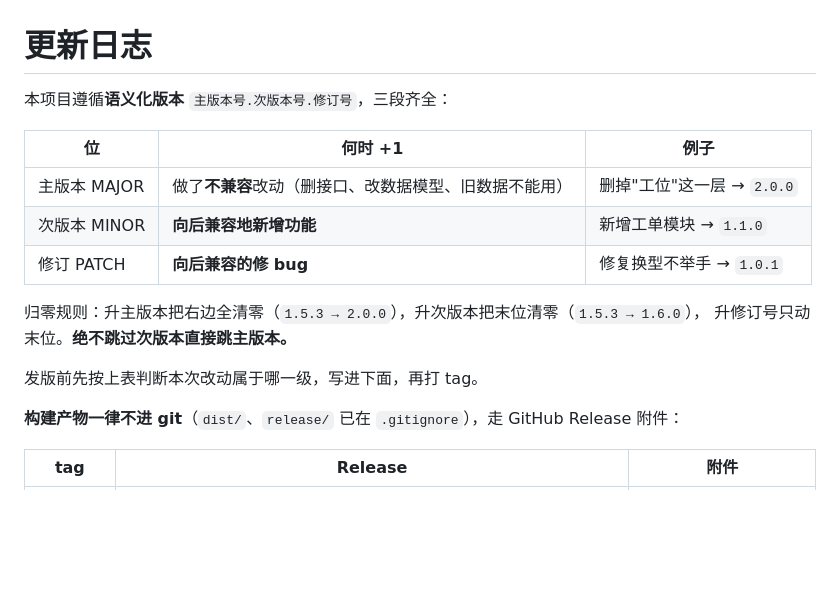
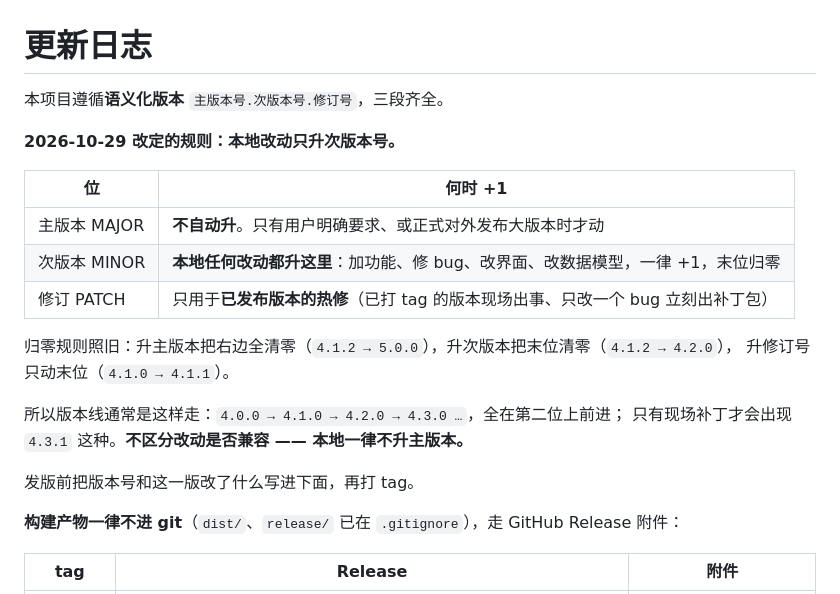
Before and after one commit to carl800-1/online-vwi, a Markdown page: CHANGELOG.md, the part around the change. GitHub-like rendering; blank space fills up the shorter version.

Commit message:
docs(changelog): 版本规则改定 —— 本地改动只升次版本号

```diff
--- a/CHANGELOG.md
+++ b/CHANGELOG.md
@@ -1,17 +1,22 @@
 # 更新日志
 
-本项目遵循**语义化版本** `主版本号.次版本号.修订号`，三段齐全：
+本项目遵循**语义化版本** `主版本号.次版本号.修订号`，三段齐全。
 
-| 位 | 何时 +1 | 例子 |
-|---|---|---|
-| 主版本 MAJOR | 做了**不兼容**改动（删接口、改数据模型、旧数据不能用） | 删掉"工位"这一层 → `2.0.0` |
-| 次版本 MINOR | **向后兼容地新增功能** | 新增工单模块 → `1.1.0` |
-| 修订 PATCH | **向后兼容的修 bug** | 修复换型不举手 → `1.0.1` |
+**2026-10-29 改定的规则：本地改动只升次版本号。**
 
-归零规则：升主版本把右边全清零（`1.5.3 → 2.0.0`），升次版本把末位清零（`1.5.3 → 1.6.0`），
-升修订号只动末位。**绝不跳过次版本直接跳主版本。**
+| 位 | 何时 +1 |
+|---|---|
+| 主版本 MAJOR | **不自动升**。只有用户明确要求、或正式对外发布大版本时才动 |
+| 次版本 MINOR | **本地任何改动都升这里**：加功能、修 bug、改界面、改数据模型，一律 +1，末位归零 |
+| 修订 PATCH | 只用于**已发布版本的热修**（已打 tag 的版本现场出事、只改一个 bug 立刻出补丁包） |
 
-发版前先按上表判断本次改动属于哪一级，写进下面，再打 tag。
+归零规则照旧：升主版本把右边全清零（`4.1.2 → 5.0.0`），升次版本把末位清零（`4.1.2 → 4.2.0`），
+升修订号只动末位（`4.1.0 → 4.1.1`）。
+
+所以版本线通常是这样走：`4.0.0 → 4.1.0 → 4.2.0 → 4.3.0 …`，全在第二位上前进；
+只有现场补丁才会出现 `4.3.1` 这种。**不区分改动是否兼容 —— 本地一律不升主版本。**
+
+发版前把版本号和这一版改了什么写进下面，再打 tag。
 
 **构建产物一律不进 git**（`dist/`、`release/` 已在 `.gitignore`），走 GitHub Release 附件：
 
```
